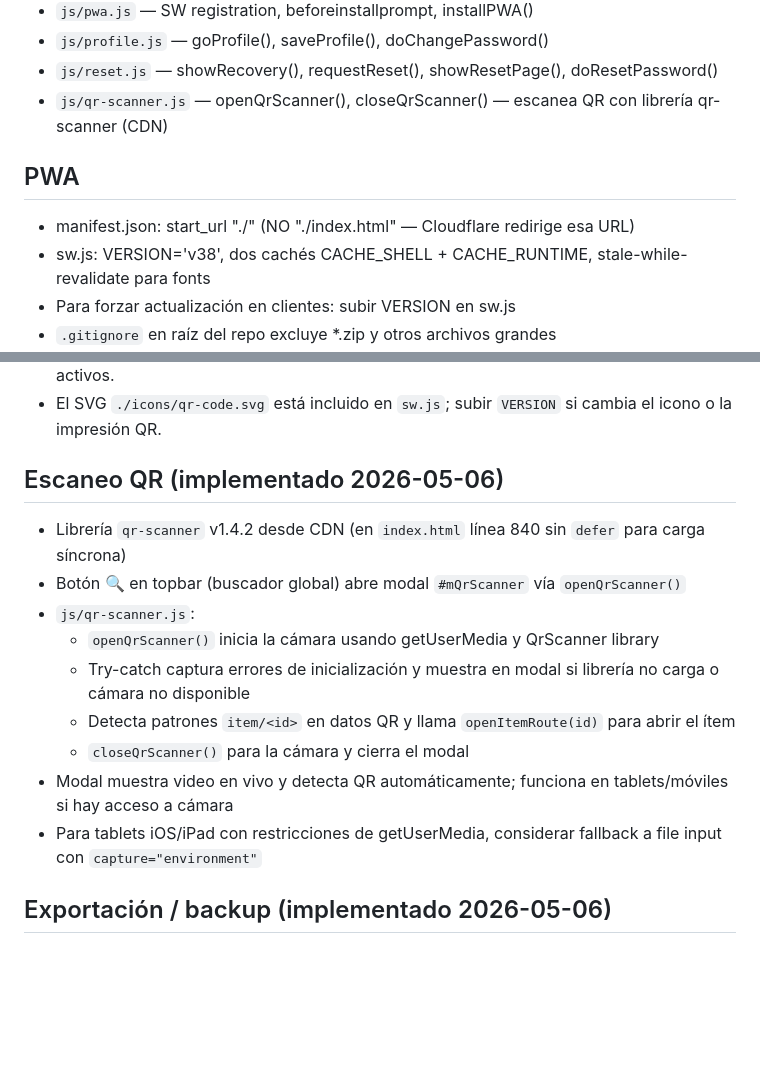
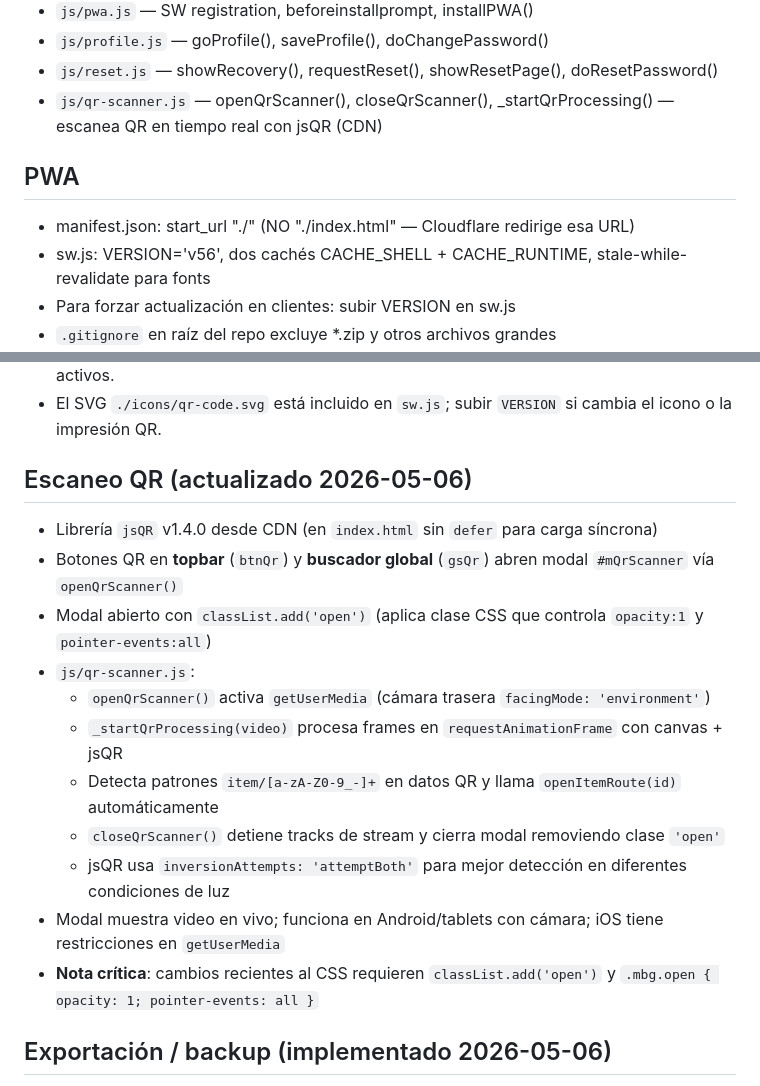
Before and after one commit to sebantonio/inventarioDepartamento, a Markdown page: CLAUDE.md, 2 parts joined by grey strips. GitHub-like rendering; blank space fills up the shorter version.

Commit message:
modificado memoria

```diff
--- a/CLAUDE.md
+++ b/CLAUDE.md
@@ -33,11 +33,11 @@ config → state → roles → api → docs → search → home → inventory
 - `js/pwa.js` — SW registration, beforeinstallprompt, installPWA()
 - `js/profile.js` — goProfile(), saveProfile(), doChangePassword()
 - `js/reset.js` — showRecovery(), requestReset(), showResetPage(), doResetPassword()
-- `js/qr-scanner.js` — openQrScanner(), closeQrScanner() — escanea QR con librería qr-scanner (CDN)
+- `js/qr-scanner.js` — openQrScanner(), closeQrScanner(), _startQrProcessing() — escanea QR en tiempo real con jsQR (CDN)
 
 ## PWA
 - manifest.json: start_url "./" (NO "./index.html" — Cloudflare redirige esa URL)
-- sw.js: VERSION='v38', dos cachés CACHE_SHELL + CACHE_RUNTIME, stale-while-revalidate para fonts
+- sw.js: VERSION='v56', dos cachés CACHE_SHELL + CACHE_RUNTIME, stale-while-revalidate para fonts
 - Para forzar actualización en clientes: subir VERSION en sw.js
 - `.gitignore` en raíz del repo excluye *.zip y otros archivos grandes
 - pwa.js: actualización automática tras 5 segundos o al hacer clic en notificación (SKIP_WAITING)
@@ -168,16 +168,18 @@ El modal tiene **dos pasos**:
 - `printBulkItemQrs()` imprime etiquetas QR en A4 para los ítems del filtro actual (`getFiltered()`): aula, categoría, módulo, stock bajo, mantenimiento y búsqueda/filtros activos.
 - El SVG `./icons/qr-code.svg` está incluido en `sw.js`; subir `VERSION` si cambia el icono o la impresión QR.
 
-## Escaneo QR (implementado 2026-05-06)
-- Librería `qr-scanner` v1.4.2 desde CDN (en `index.html` línea 840 sin `defer` para carga síncrona)
-- Botón 🔍 en topbar (buscador global) abre modal `#mQrScanner` vía `openQrScanner()`
+## Escaneo QR (actualizado 2026-05-06)
+- Librería `jsQR` v1.4.0 desde CDN (en `index.html` sin `defer` para carga síncrona)
+- Botones QR en **topbar** (`btnQr`) y **buscador global** (`gsQr`) abren modal `#mQrScanner` vía `openQrScanner()`
+- Modal abierto con `classList.add('open')` (aplica clase CSS que controla `opacity:1` y `pointer-events:all`)
 - `js/qr-scanner.js`:
-  - `openQrScanner()` inicia la cámara usando getUserMedia y QrScanner library
-  - Try-catch captura errores de inicialización y muestra en modal si librería no carga o cámara no disponible
-  - Detecta patrones `item/<id>` en datos QR y llama `openItemRoute(id)` para abrir el ítem
-  - `closeQrScanner()` para la cámara y cierra el modal
-- Modal muestra video en vivo y detecta QR automáticamente; funciona en tablets/móviles si hay acceso a cámara
-- Para tablets iOS/iPad con restricciones de getUserMedia, considerar fallback a file input con `capture="environment"`
+  - `openQrScanner()` activa `getUserMedia` (cámara trasera `facingMode: 'environment'`)
+  - `_startQrProcessing(video)` procesa frames en `requestAnimationFrame` con canvas + jsQR
+  - Detecta patrones `item/[a-zA-Z0-9_-]+` en datos QR y llama `openItemRoute(id)` automáticamente
+  - `closeQrScanner()` detiene tracks de stream y cierra modal removiendo clase `'open'`
+  - jsQR usa `inversionAttempts: 'attemptBoth'` para mejor detección en diferentes condiciones de luz
+- Modal muestra video en vivo; funciona en Android/tablets con cámara; iOS tiene restricciones en `getUserMedia`
+- **Nota crítica**: cambios recientes al CSS requieren `classList.add('open')` y `.mbg.open { opacity: 1; pointer-events: all }`
 
 ## Exportación / backup (implementado 2026-05-06)
 - El botón superior `btnE` muestra "Exportar" y abre el modal `#mExport` con `openExportModal()`.
```
